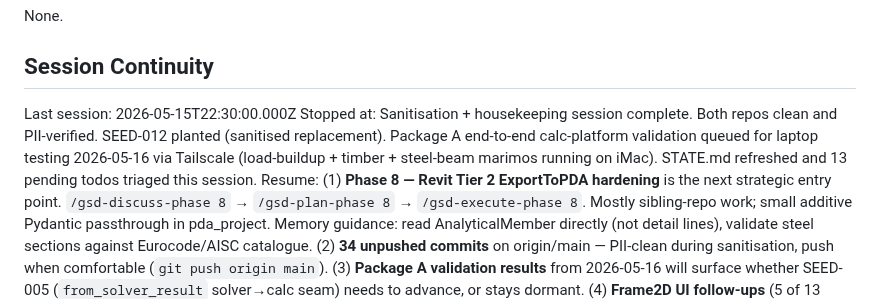
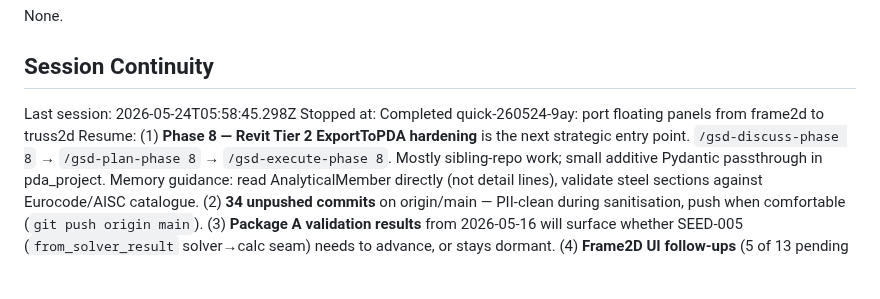
Before and after one commit to PDA-structure/PDA_Project, a Markdown page: .planning/STATE.md, the part around one of its changes. Drawn GitHub-style; blank space fills up the shorter version.

Commit message:
docs(quick-260524-9ay): close out — SUMMARY + VERIFICATION + STATE row

```diff
--- a/.planning/STATE.md
+++ b/.planning/STATE.md
@@ -152,6 +153,6 @@ None.
 
 ## Session Continuity
 
-Last session: 2026-05-15T22:30:00.000Z
-Stopped at: Sanitisation + housekeeping session complete. Both repos clean and PII-verified. SEED-012 planted (sanitised replacement). Package A end-to-end calc-platform validation queued for laptop testing 2026-05-16 via Tailscale (load-buildup + timber + steel-beam marimos running on iMac). STATE.md refreshed and 13 pending todos triaged this session.
+Last session: 2026-05-24T05:58:45.298Z
+Stopped at: Completed quick-260524-9ay: port floating panels from frame2d to truss2d
 Resume: (1) **Phase 8 — Revit Tier 2 ExportToPDA hardening** is the next strategic entry point. `/gsd-discuss-phase 8` → `/gsd-plan-phase 8` → `/gsd-execute-phase 8`. Mostly sibling-repo work; small additive Pydantic passthrough in pda_project. Memory guidance: read AnalyticalMember directly (not detail lines), validate steel sections against Eurocode/AISC catalogue. (2) **34 unpushed commits** on origin/main — PII-clean during sanitisation, push when comfortable (`git push origin main`). (3) **Package A validation results** from 2026-05-16 will surface whether SEED-005 (`from_solver_result` solver→calc seam) needs to advance, or stays dormant. (4) **Frame2D UI follow-ups** (5 of 13 pending todos) deferred per memory `project_2d_solver_remote_deployment_priority` — UI modernisation waits for laptop-test signal. Tailnet active (`https://catrins-imac.tail568b7e.ts.net/`).
```
Also changed, not shown: other parts of .planning/STATE.md (+5 -4 lines), 2 other files.
